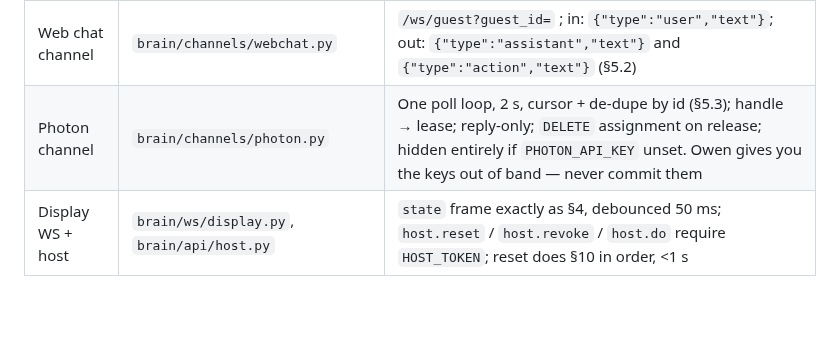
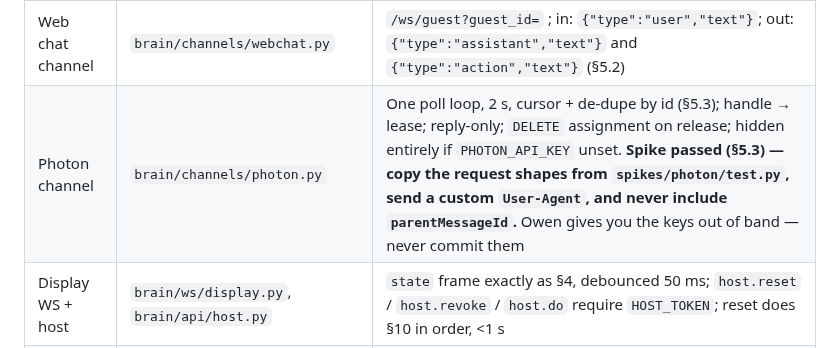
Before and after one commit to owen-tsao/tenant, a Markdown page: jay.md, the part around the change. Rendered like a GitHub page; blank space fills up the shorter version.

```diff
--- a/jay.md
+++ b/jay.md
@@ -15,7 +15,7 @@ Read first: `ARCHITECTURE.md` (all of it — it is the spec), then `PLAN.md` §1
 | Join / leave API | `brain/api/join.py` | `POST /join {room_code, phone?}` → `{guest_id, chat_url, imessage_number?, sms_link?}` (§5.1); `POST /leave {guest_id}`; invalid room code → 404 with JSON `{error}` |
 | Agent | `brain/core/agent.py`, `brain/core/tools.py` | `tools_for(lease)` rebuilt per turn, names `slug(dev)__slug(cap)` (§6.1); system prompt §6.2; loop §6.3, max 4 rounds, lease checked before **each** tool call; one turn in flight per guest, second message queued; no‑lease → fixed denial string, no LLM call (§6.4) |
 | Web chat channel | `brain/channels/webchat.py` | `/ws/guest?guest_id=` ; in: `{"type":"user","text"}`; out: `{"type":"assistant","text"}` and `{"type":"action","text"}` (§5.2) |
-| Photon channel | `brain/channels/photon.py` | One poll loop, 2 s, cursor + de‑dupe by id (§5.3); handle → lease; reply‑only; `DELETE` assignment on release; hidden entirely if `PHOTON_API_KEY` unset. Owen gives you the keys out of band — never commit them |
+| Photon channel | `brain/channels/photon.py` | One poll loop, 2 s, cursor + de‑dupe by id (§5.3); handle → lease; reply‑only; `DELETE` assignment on release; hidden entirely if `PHOTON_API_KEY` unset. **Spike passed (§5.3) — copy the request shapes from `spikes/photon/test.py`, send a custom `User-Agent`, and never include `parentMessageId`.** Owen gives you the keys out of band — never commit them |
 | Display WS + host | `brain/ws/display.py`, `brain/api/host.py` | `state` frame exactly as §4, debounced 50 ms; `host.reset` / `host.revoke` / `host.do` require `HOST_TOKEN`; reset does §10 in order, <1 s |
 | Upload | `brain/api/upload.py` | `POST /upload` (image/jpeg) → `{url}`; in‑memory, 10‑min TTL, 10 per lease (§11) |
 | Log | `brain/core/log.py` | Append one JSON line per event to `log/events.jsonl`; same rows feed the display `log` array |
```
Also changed, not shown: ARCHITECTURE.md (+7 -1 lines).
